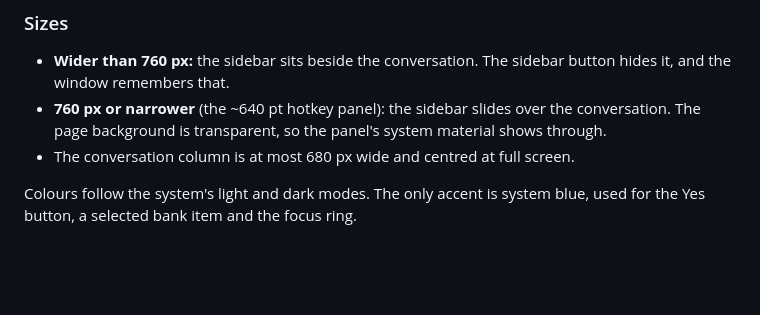
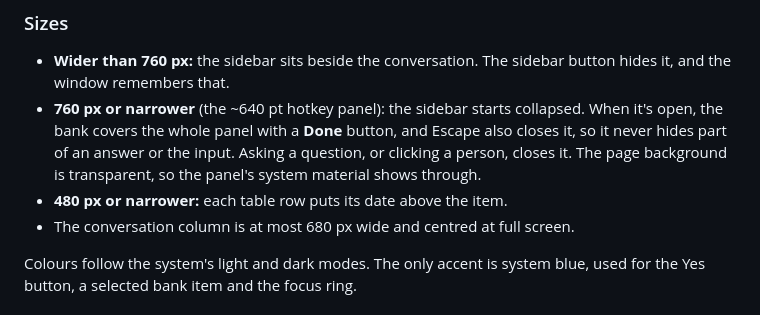
Before and after one commit to cobylai/ai-hackathon-26, a Markdown page: docs/window.md, the part around one of its changes. Drawn GitHub-style; blank space fills up the shorter version.

```diff
--- a/docs/window.md
+++ b/docs/window.md
@@ -34,7 +34,8 @@ Keyboard focus goes back to the text field after every action, except while list
 ### Sizes
 
 - **Wider than 760 px:** the sidebar sits beside the conversation. The sidebar button hides it, and the window remembers that.
-- **760 px or narrower** (the ~640 pt hotkey panel): the sidebar slides over the conversation. The page background is transparent, so the panel's system material shows through.
+- **760 px or narrower** (the ~640 pt hotkey panel): the sidebar starts collapsed. When it's open, the bank covers the whole panel with a **Done** button, and Escape also closes it, so it never hides part of an answer or the input. Asking a question, or clicking a person, closes it. The page background is transparent, so the panel's system material shows through.
+- **480 px or narrower:** each table row puts its date above the item.
 - The conversation column is at most 680 px wide and centred at full screen.
 
 Colours follow the system's light and dark modes. The only accent is system blue, used for the Yes button, a selected bank item and the focus ring.
```
Also changed, not shown: other parts of docs/window.md (+4 -0 lines), docs/window/after-narrow-light.png (added), docs/window/after-panel-bank-dark.png (added), docs/window/after-panel-bank-light.png (added), docs/window/after-panel-list-dark.png (added), docs/window/after-panel-list-light.png (added), 1 other file.
